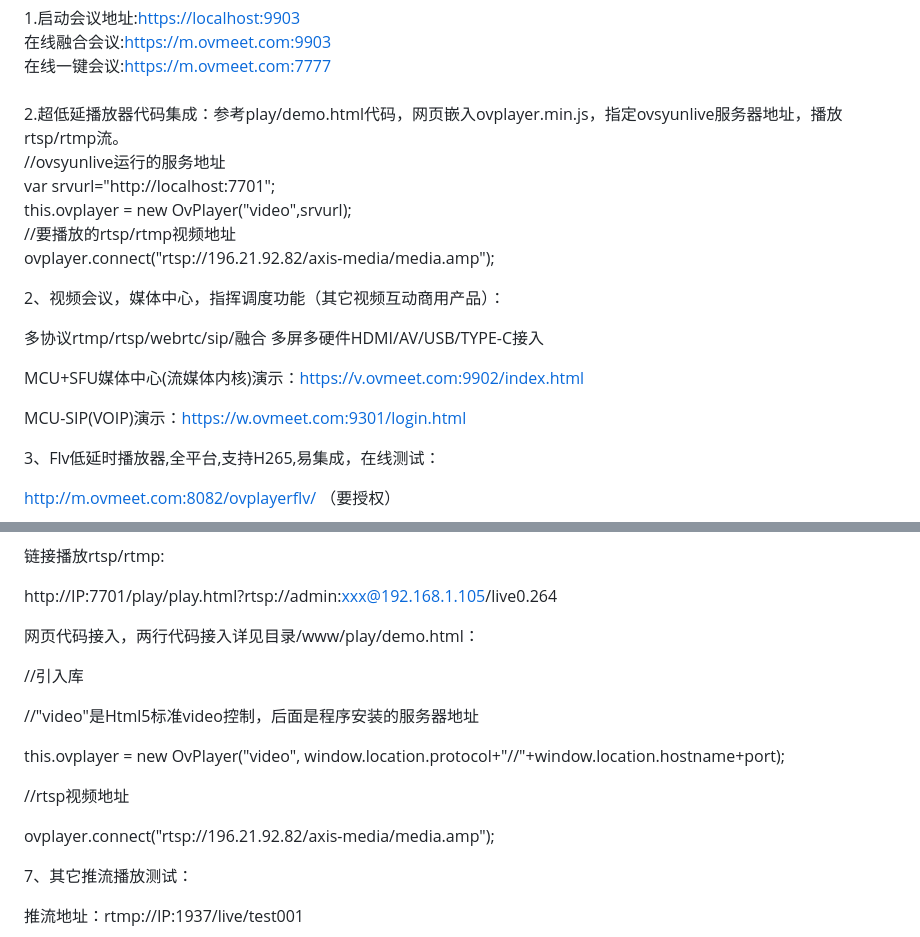
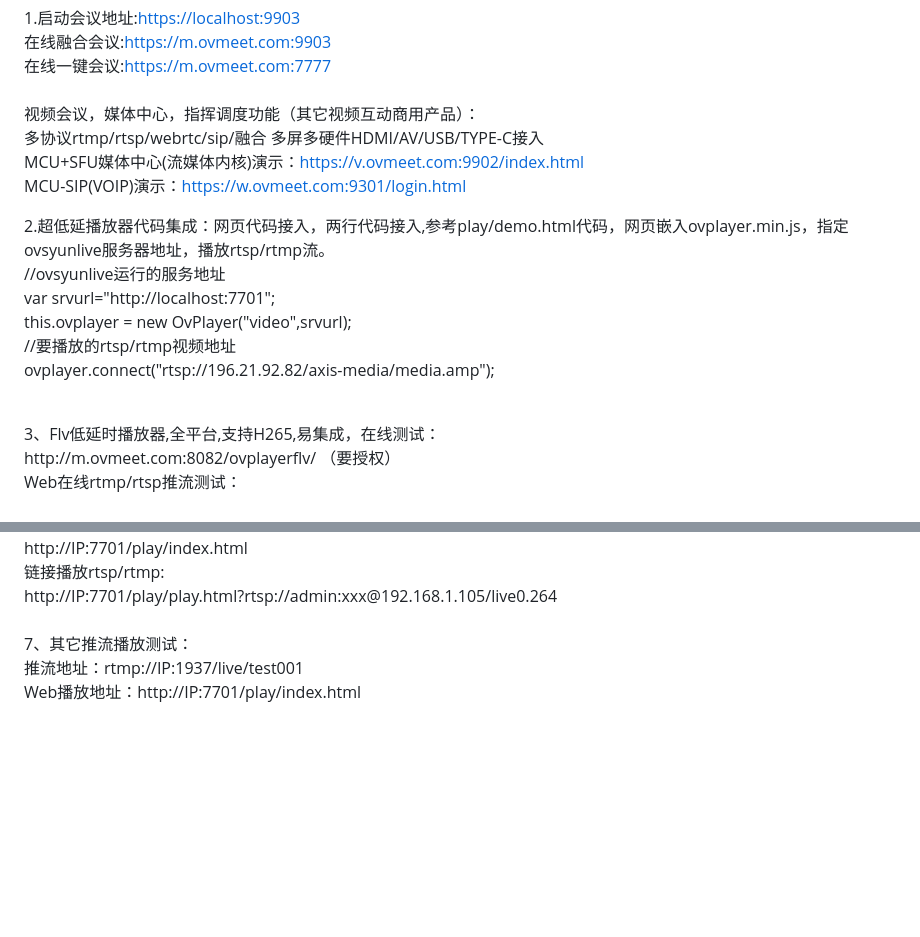
Before and after one commit to ccallcn/ovsyunlive, a Markdown page: README.md, 2 parts joined by grey strips. GitHub-like rendering; blank space fills up the shorter version.

```diff
--- a/README.md
+++ b/README.md
@@ -23,19 +23,20 @@ github地址:<a href='https://github.com/ccallcn/ovsyunlive'>https://github.com/
 在线融合会议:<a href='https://m.ovmeet.com:9903'>https://m.ovmeet.com:9903</a> <br />
 在线一键会议:<a href='https://m.ovmeet.com:7777'>https://m.ovmeet.com:7777</a> <br />
 <br />
-2.超低延播放器代码集成：参考play/demo.html代码，网页嵌入ovplayer.min.js，指定ovsyunlive服务器地址，播放rtsp/rtmp流。<br />
+视频会议，媒体中心，指挥调度功能（其它视频互动商用产品）：
+<br />
+多协议rtmp/rtsp/webrtc/sip/融合 多屏多硬件HDMI/AV/USB/TYPE-C接入
+<br />
+MCU+SFU媒体中心(流媒体内核)演示：https://v.ovmeet.com:9902/index.html
+<br />
+MCU-SIP(VOIP)演示：https://w.ovmeet.com:9301/login.html
+
+2.超低延播放器代码集成：网页代码接入，两行代码接入,参考play/demo.html代码，网页嵌入ovplayer.min.js，指定ovsyunlive服务器地址，播放rtsp/rtmp流。<br />
 //ovsyunlive运行的服务地址 <br />
 var srvurl="http://localhost:7701";<br />
 this.ovplayer = new OvPlayer("video",srvurl);<br />
 //要播放的rtsp/rtmp视频地址<br />
 ovplayer.connect("rtsp://196.21.92.82/axis-media/media.amp"); <br />
 
-2、视频会议，媒体中心，指挥调度功能（其它视频互动商用产品）：
-
-多协议rtmp/rtsp/webrtc/sip/融合 多屏多硬件HDMI/AV/USB/TYPE-C接入
-
-MCU+SFU媒体中心(流媒体内核)演示：https://v.ovmeet.com:9902/index.html
-
-MCU-SIP(VOIP)演示：https://w.ovmeet.com:9301/login.html
-
+<br />
 3、Flv低延时播放器,全平台,支持H265,易集成，在线测试：
@@ -55,17 +56,4 @@ http://IP:7701/play/index.html
 http://IP:7701/play/play.html?rtsp://admin:xxx@192.168.1.105/live0.264
-
-网页代码接入，两行代码接入详见目录/www/play/demo.html：
-
-//引入库
-
-<script src="ovplayer.min.js" ></script>
-
-//"video"是Html5标准video控制，后面是程序安装的服务器地址
-
-this.ovplayer = new OvPlayer("video", window.location.protocol+"//"+window.location.hostname+port);
-
-//rtsp视频地址
-
-ovplayer.connect("rtsp://196.21.92.82/axis-media/media.amp");
-
+<br />
+<br />
 7、其它推流播放测试：
```
Also changed, not shown: other parts of README.md (+30 -31 lines).
